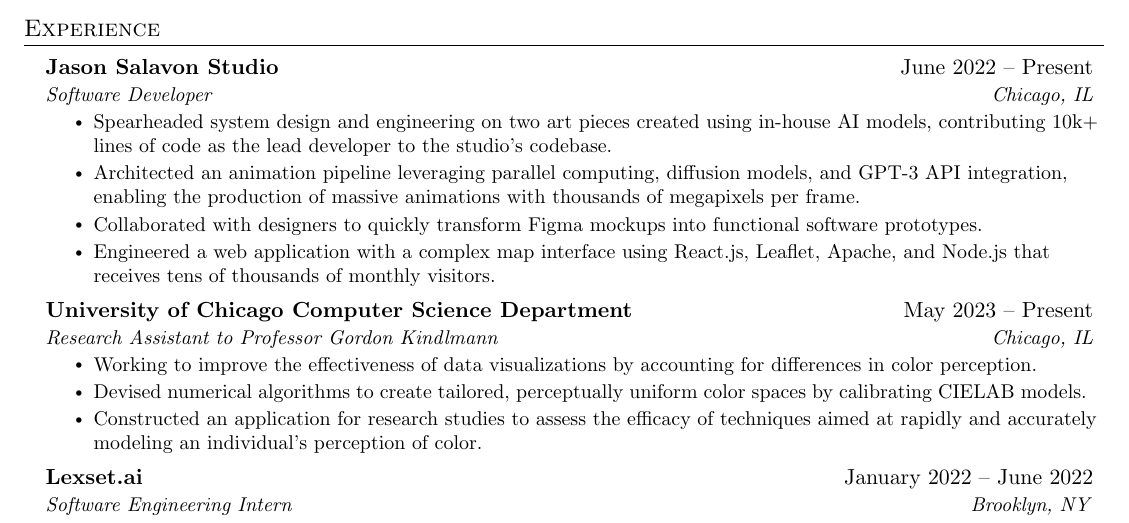
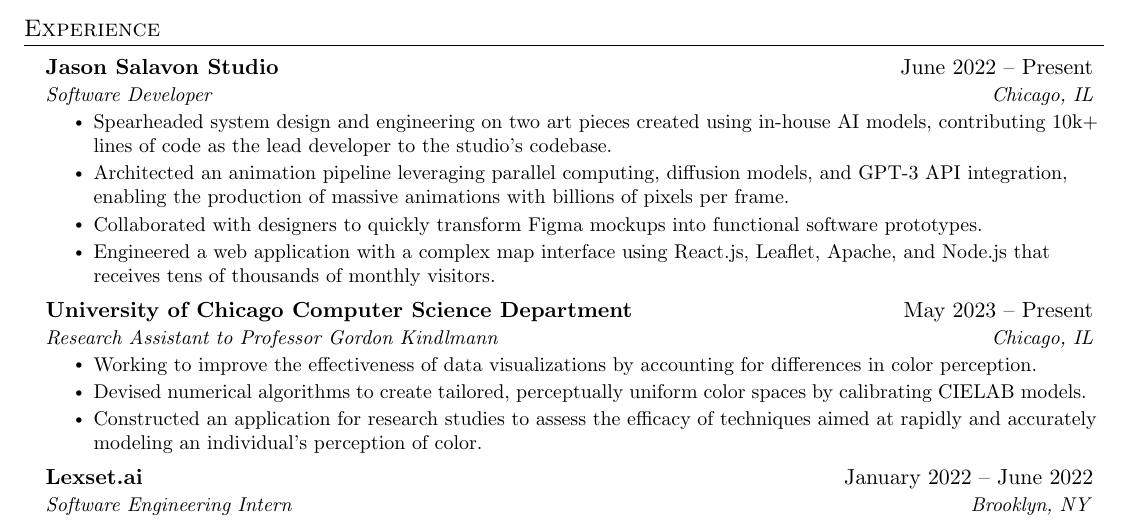
Before and after one commit to frowenz/resume, a LaTeX document (main.tex): part of the page, cut so that both start at the same text. Compiled offline with pdfLaTeX.

Commit message:
Updates from Overleaf

```diff
--- a/main.tex
+++ b/main.tex
@@ -134,7 +134,7 @@
       {Chicago, IL}
       \resumeItemListStart
         \resumeItem{Spearheaded system design and engineering on two art pieces created using in-house AI models, contributing 10k+ lines of code as the lead developer to the studio's codebase.}
-        \resumeItem{Architected an animation pipeline leveraging parallel computing, diffusion models, and GPT-3 API integration, enabling the production of massive animations with thousands of megapixels per frame.}
+        \resumeItem{Architected an animation pipeline leveraging parallel computing, diffusion models, and GPT-3 API integration, enabling the production of massive animations with billions of pixels per frame.}
         \resumeItem{Collaborated with designers to quickly transform Figma mockups into functional software prototypes.}
         \resumeItem{Engineered a web application with a complex map interface using React.js, Leaflet, Apache, and Node.js that receives tens of thousands of  monthly visitors.}
       \resumeItemListEnd
```
